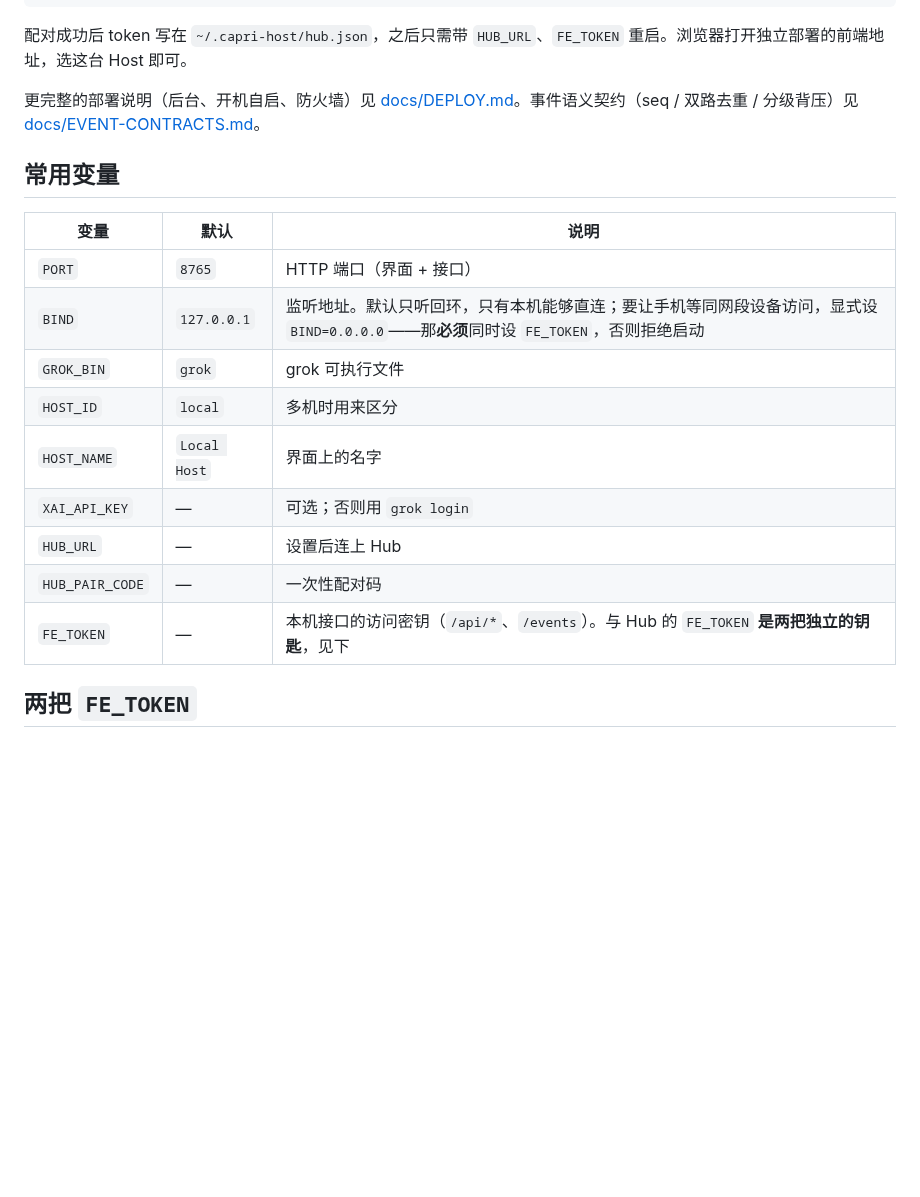
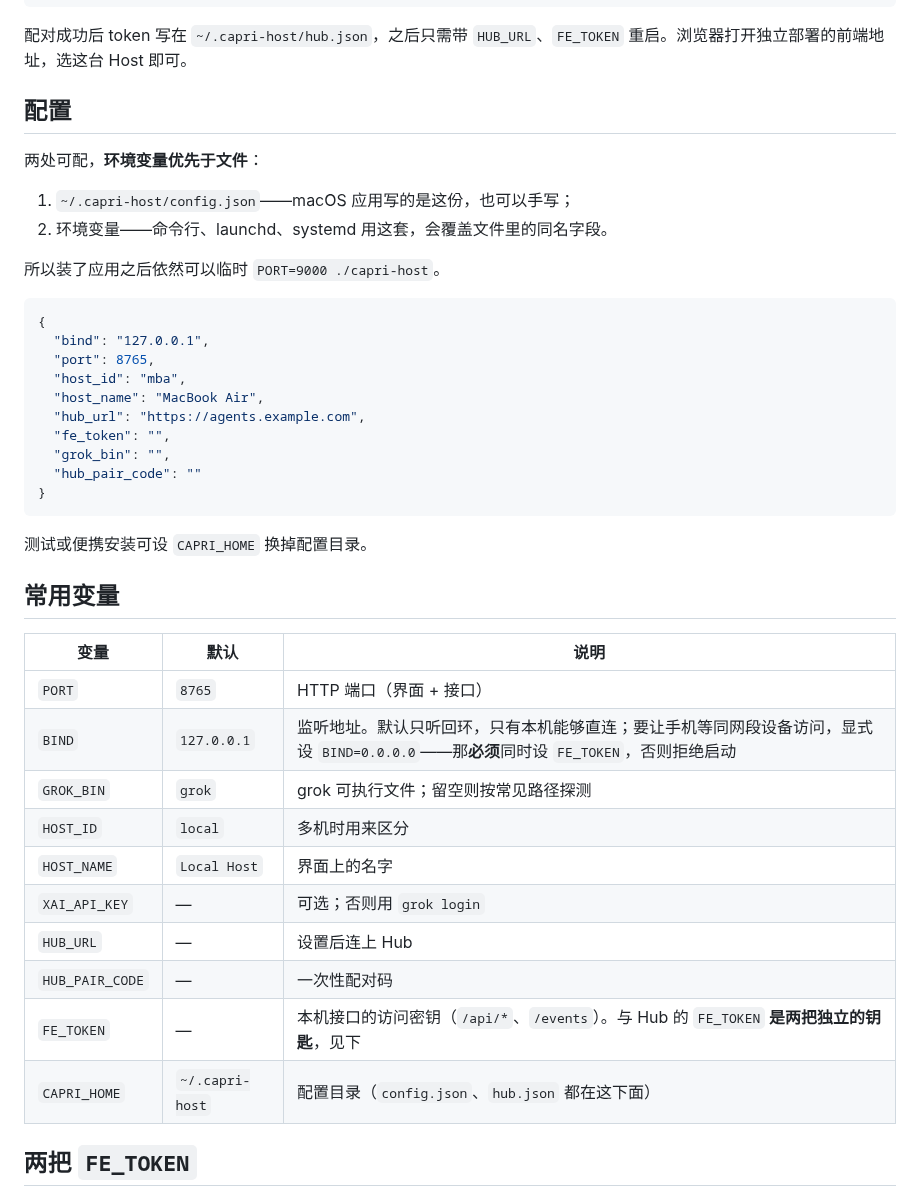
Before and after one commit to AgentsHarness/capri-host, a Markdown page: README.md, the part around one of its changes. GitHub-like rendering; blank space fills up the shorter version.

````diff
--- a/README.md
+++ b/README.md
@@ -71,7 +95,29 @@ nohup ./capri-host >> capri-host.log 2>&1 & echo $! > capri-host.pid
 
 配对成功后 token 写在 `~/.capri-host/hub.json`，之后只需带 `HUB_URL`、`FE_TOKEN` 重启。浏览器打开独立部署的前端地址，选这台 Host 即可。
 
-更完整的部署说明（后台、开机自启、防火墙）见 [docs/DEPLOY.md](docs/DEPLOY.md)。事件语义契约（seq / 双路去重 / 分级背压）见 [docs/EVENT-CONTRACTS.md](docs/EVENT-CONTRACTS.md)。
+## 配置
+
+两处可配，**环境变量优先于文件**：
+
+1. `~/.capri-host/config.json`——macOS 应用写的是这份，也可以手写；
+2. 环境变量——命令行、launchd、systemd 用这套，会覆盖文件里的同名字段。
+
+所以装了应用之后依然可以临时 `PORT=9000 ./capri-host`。
+
+```json
+{
+  "bind": "127.0.0.1",
+  "port": 8765,
+  "host_id": "mba",
+  "host_name": "MacBook Air",
+  "hub_url": "https://agents.example.com",
+  "fe_token": "",
+  "grok_bin": "",
+  "hub_pair_code": ""
+}
+```
+
+测试或便携安装可设 `CAPRI_HOME` 换掉配置目录。
 
 ## 常用变量
 
@@ -79,13 +125,14 @@ nohup ./capri-host >> capri-host.log 2>&1 & echo $! > capri-host.pid
 | --------------- | ----------- | ------------------------------------------------------------------------------------------------------------------------------------ |
 | `PORT`          | `8765`      | HTTP 端口（界面 + 接口）                                                                                                             |
 | `BIND`          | `127.0.0.1` | 监听地址。默认只听回环，只有本机能够直连；要让手机等同网段设备访问，显式设 `BIND=0.0.0.0`——那**必须**同时设 `FE_TOKEN`，否则拒绝启动 |
-| `GROK_BIN`      | `grok`      | grok 可执行文件                                                                                                                      |
+| `GROK_BIN`      | `grok`      | grok 可执行文件；留空则按常见路径探测                                                                                                |
 | `HOST_ID`       | `local`     | 多机时用来区分                                                                                                                       |
 | `HOST_NAME`     | `Local Host`| 界面上的名字                                                                                                                         |
 | `XAI_API_KEY`   | —           | 可选；否则用 `grok login`                                                                                                            |
 | `HUB_URL`       | —           | 设置后连上 Hub                                                                                                                       |
 | `HUB_PAIR_CODE` | —           | 一次性配对码                                                                                                                         |
 | `FE_TOKEN`      | —           | 本机接口的访问密钥（`/api/*`、`/events`）。与 Hub 的 `FE_TOKEN` **是两把独立的钥匙**，见下                                            |
+| `CAPRI_HOME`    | `~/.capri-host` | 配置目录（`config.json`、`hub.json` 都在这下面）                                                                                 |
 
 ## 两把 `FE_TOKEN`
 
````
Also changed, not shown: other parts of README.md (+30 -6 lines), docs/DEPLOY.md (+24 -1 lines), docs/brand/banner.png, docs/brand/capri.png, 1 other file.
